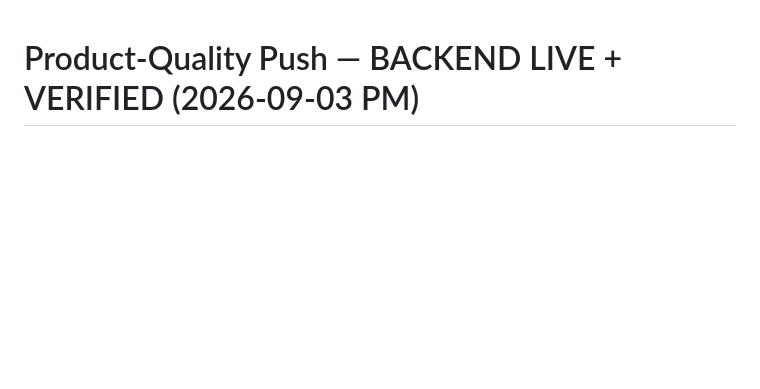
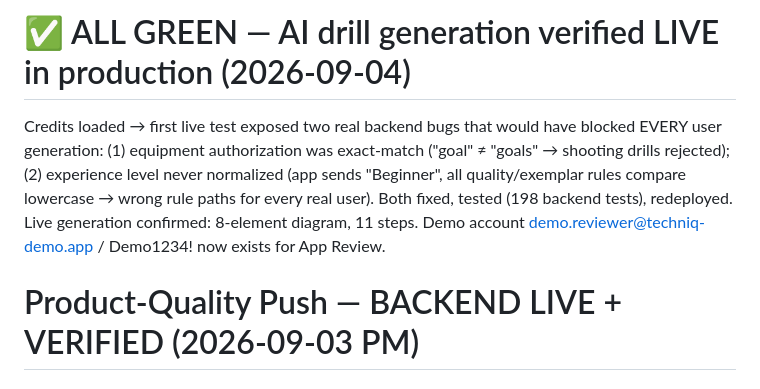
Before and after one commit to evantakahashi/TechnIQ, a Markdown page: tasks/todo.md, the part around the change. Rendered like a GitHub page; blank space fills up the shorter version.

Commit message:
docs: live drill generation confirmed — all systems green

```diff
--- a/tasks/todo.md
+++ b/tasks/todo.md
@@ -1,3 +1,7 @@
+# ✅ ALL GREEN — AI drill generation verified LIVE in production (2026-09-04)
+
+Credits loaded → first live test exposed two real backend bugs that would have blocked EVERY user generation: (1) equipment authorization was exact-match ("goal" ≠ "goals" → shooting drills rejected); (2) experience level never normalized (app sends "Beginner", all quality/exemplar rules compare lowercase → wrong rule paths for every real user). Both fixed, tested (198 backend tests), redeployed. Live generation confirmed: 8-element diagram, 11 steps. Demo account demo.reviewer@techniq-demo.app / Demo1234! now exists for App Review.
+
 # Product-Quality Push — BACKEND LIVE + VERIFIED (2026-09-03 PM)
 
 ## Round 3: I deployed the backend (user-authorized) and tested it live
```
